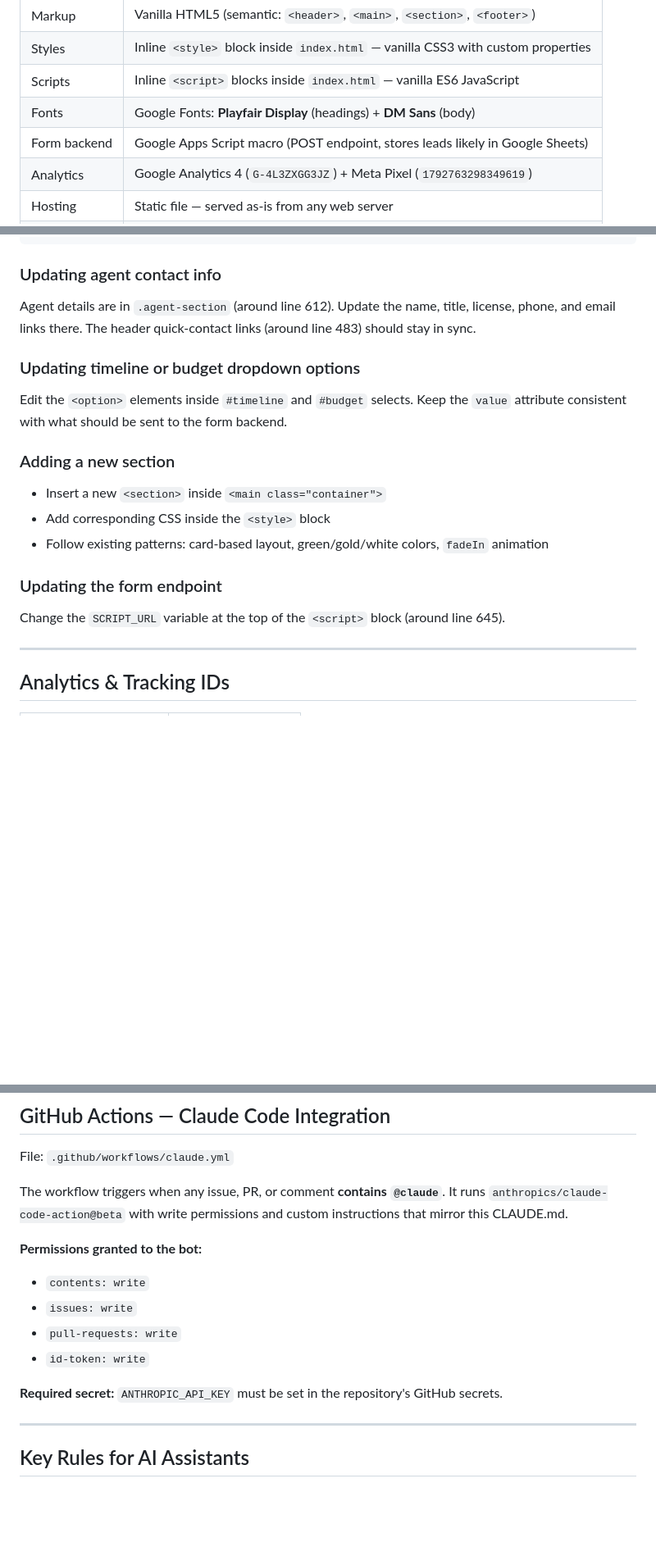
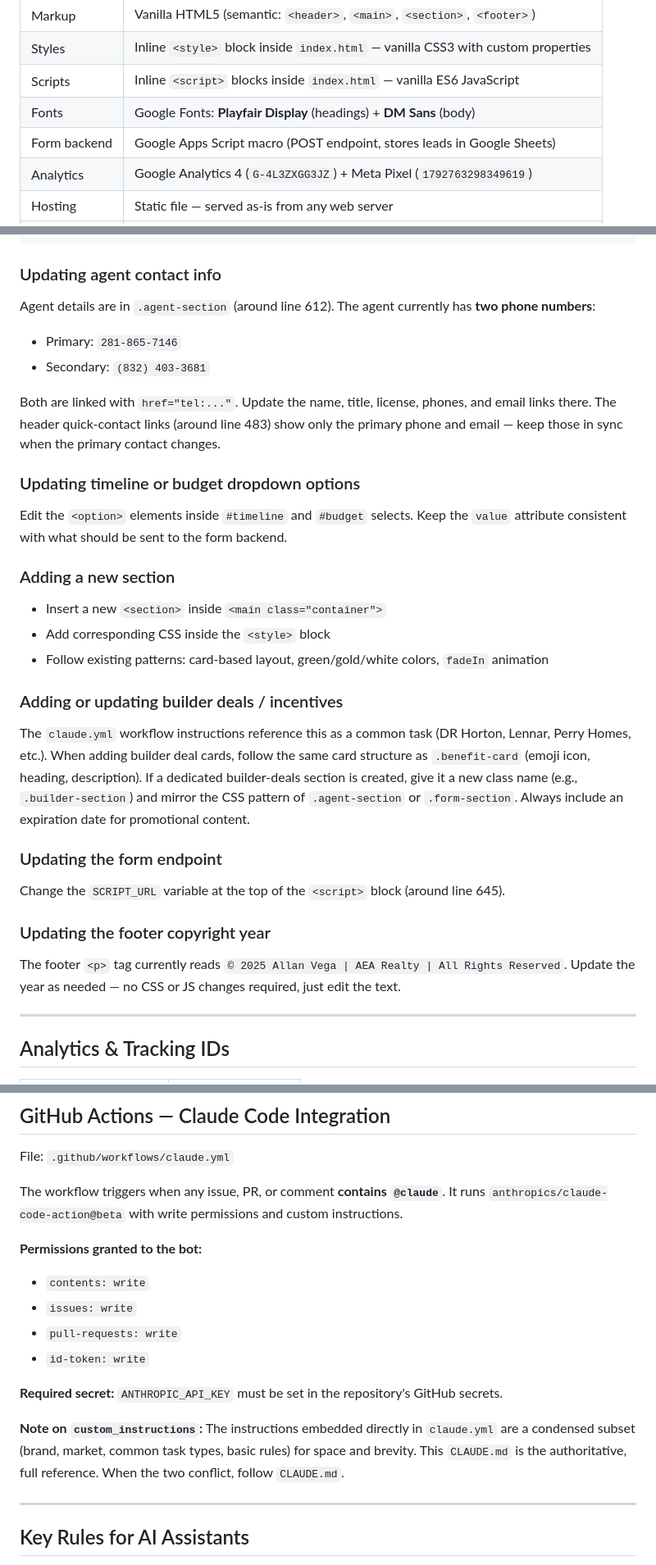
Before and after one commit to allan939/homebuyer-guide, a Markdown page: CLAUDE.md, 3 parts joined by grey strips. Shown at 82% size. Drawn GitHub-style; blank space fills up the shorter version.

````diff
--- a/CLAUDE.md
+++ b/CLAUDE.md
@@ -40,7 +40,7 @@ This is a **zero-dependency, no-build static site**. There is no package.json, n
 | Styles | Inline `<style>` block inside `index.html` — vanilla CSS3 with custom properties |
 | Scripts | Inline `<script>` blocks inside `index.html` — vanilla ES6 JavaScript |
 | Fonts | Google Fonts: **Playfair Display** (headings) + **DM Sans** (body) |
-| Form backend | Google Apps Script macro (POST endpoint, stores leads likely in Google Sheets) |
+| Form backend | Google Apps Script macro (POST endpoint, stores leads in Google Sheets) |
 | Analytics | Google Analytics 4 (`G-4L3ZXGG3JZ`) + Meta Pixel (`1792763298349619`) |
 | Hosting | Static file — served as-is from any web server |
 | CI/CD | GitHub Actions with `anthropics/claude-code-action@beta` |
@@ -189,7 +196,11 @@ Each card follows this template — maintain this structure:
 ```
 
 ### Updating agent contact info
-Agent details are in `.agent-section` (around line 612). Update the name, title, license, phone, and email links there. The header quick-contact links (around line 483) should stay in sync.
+Agent details are in `.agent-section` (around line 612). The agent currently has **two phone numbers**:
+- Primary: `281-865-7146`
+- Secondary: `(832) 403-3681`
+
+Both are linked with `href="tel:..."`. Update the name, title, license, phones, and email links there. The header quick-contact links (around line 483) show only the primary phone and email — keep those in sync when the primary contact changes.
 
 ### Updating timeline or budget dropdown options
 Edit the `<option>` elements inside `#timeline` and `#budget` selects. Keep the `value` attribute consistent with what should be sent to the form backend.
@@ -199,8 +210,14 @@ Edit the `<option>` elements inside `#timeline` and `#budget` selects. Keep the
 - Add corresponding CSS inside the `<style>` block
 - Follow existing patterns: card-based layout, green/gold/white colors, `fadeIn` animation
 
+### Adding or updating builder deals / incentives
+The `claude.yml` workflow instructions reference this as a common task (DR Horton, Lennar, Perry Homes, etc.). When adding builder deal cards, follow the same card structure as `.benefit-card` (emoji icon, heading, description). If a dedicated builder-deals section is created, give it a new class name (e.g., `.builder-section`) and mirror the CSS pattern of `.agent-section` or `.form-section`. Always include an expiration date for promotional content.
+
 ### Updating the form endpoint
 Change the `SCRIPT_URL` variable at the top of the `<script>` block (around line 645).
+
+### Updating the footer copyright year
+The footer `<p>` tag currently reads `© 2025 Allan Vega | AEA Realty | All Rights Reserved`. Update the year as needed — no CSS or JS changes required, just edit the text.
 
 ---
 
@@ -219,7 +236,7 @@ Both scripts load asynchronously in `<head>`. The Lead event fires after success
 
 File: `.github/workflows/claude.yml`
 
-The workflow triggers when any issue, PR, or comment **contains `@claude`**. It runs `anthropics/claude-code-action@beta` with write permissions and custom instructions that mirror this CLAUDE.md.
+The workflow triggers when any issue, PR, or comment **contains `@claude`**. It runs `anthropics/claude-code-action@beta` with write permissions and custom instructions.
 
 **Permissions granted to the bot:**
 - `contents: write`
@@ -228,6 +245,8 @@ The workflow triggers when any issue, PR, or comment **contains `@claude`**. It
 - `id-token: write`
 
 **Required secret:** `ANTHROPIC_API_KEY` must be set in the repository's GitHub secrets.
+
+**Note on `custom_instructions`:** The instructions embedded directly in `claude.yml` are a condensed subset (brand, market, common task types, basic rules) for space and brevity. This `CLAUDE.md` is the authoritative, full reference. When the two conflict, follow `CLAUDE.md`.
 
 ---
 
````
Also changed, not shown: other parts of CLAUDE.md (+11 -3 lines).
